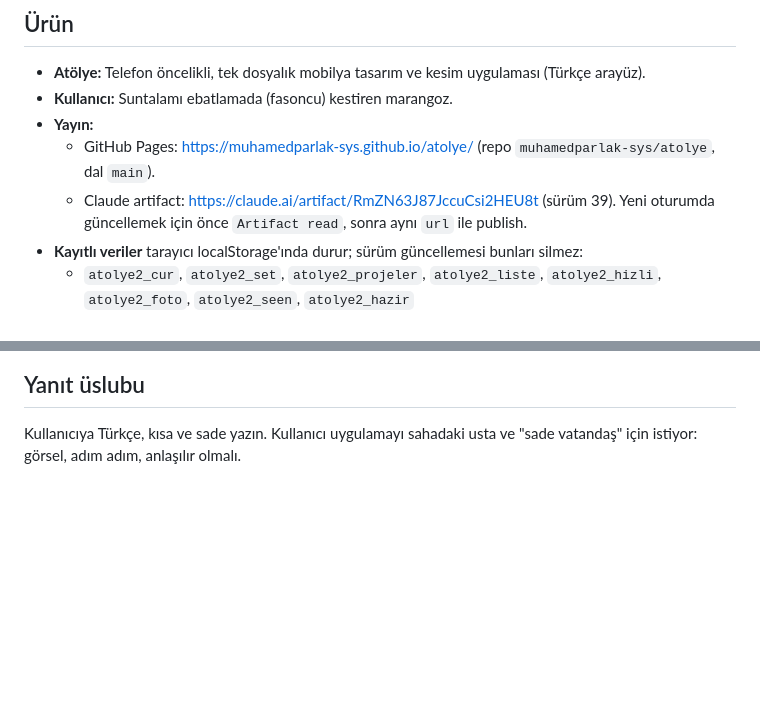
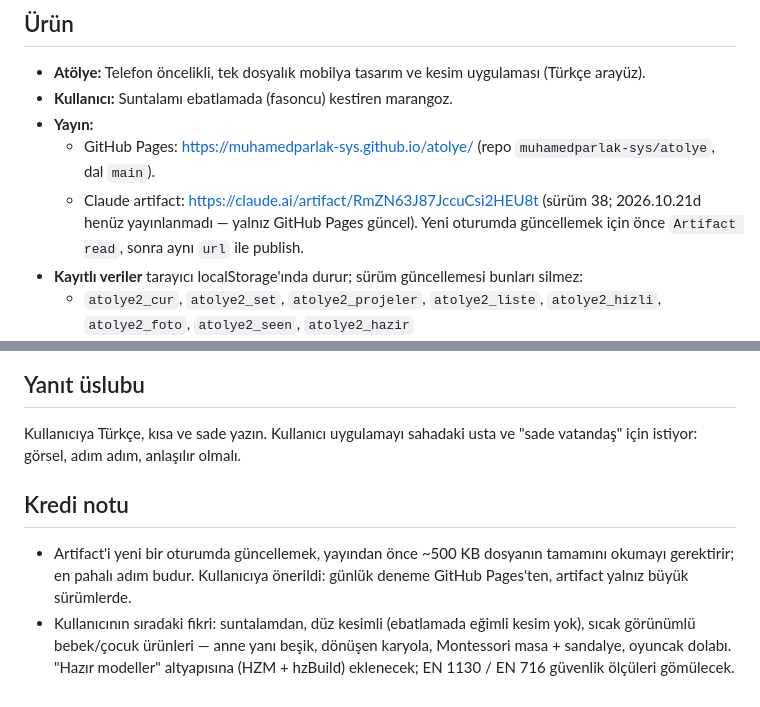
Before and after one commit to muhamedparlak-sys/atolye, a Markdown page: HANDOFF.md, 2 parts joined by grey strips. GitHub-like rendering; blank space fills up the shorter version.

Commit message:
Devir notu: artifact durumu ve sıradaki fikir
Co-Authored-By: Claude Opus 5.5 <noreply@anthropic.com>
Claude-Session: https://claude.ai/code/session_01YaLv8BENo9bB3bdzAaJLGa

```diff
--- a/HANDOFF.md
+++ b/HANDOFF.md
@@ -7,7 +7,7 @@ Bu dosya, uzayan oturumdaki işi yeni bir oturumda kaldığı yerden sürdürmek
 - **Kullanıcı:** Suntalamı ebatlamada (fasoncu) kestiren marangoz.
 - **Yayın:**
   - GitHub Pages: https://muhamedparlak-sys.github.io/atolye/ (repo `muhamedparlak-sys/atolye`, dal `main`).
-  - Claude artifact: https://claude.ai/artifact/RmZN63J87JccuCsi2HEU8t (sürüm 39). Yeni oturumda güncellemek için önce `Artifact read`, sonra aynı `url` ile publish.
+  - Claude artifact: https://claude.ai/artifact/RmZN63J87JccuCsi2HEU8t (sürüm 38; 2026.10.21d henüz yayınlanmadı — yalnız GitHub Pages güncel). Yeni oturumda güncellemek için önce `Artifact read`, sonra aynı `url` ile publish.
 - **Kayıtlı veriler** tarayıcı localStorage'ında durur; sürüm güncellemesi bunları silmez:
   - `atolye2_cur`, `atolye2_set`, `atolye2_projeler`, `atolye2_liste`, `atolye2_hizli`, `atolye2_foto`, `atolye2_seen`, `atolye2_hazir`
   - Yeni alan eklerken eski kayıtla birleştirin, örneğin `Object.assign(varsayılan, kayıtlı)`. `SET.mats` bu şekilde birleştiriliyor.
@@ -120,3 +120,7 @@ Bu dosya, uzayan oturumdaki işi yeni bir oturumda kaldığı yerden sürdürmek
 
 ## Yanıt üslubu
 Kullanıcıya Türkçe, kısa ve sade yazın. Kullanıcı uygulamayı sahadaki usta ve "sade vatandaş" için istiyor: görsel, adım adım, anlaşılır olmalı.
+
+## Kredi notu
+- Artifact'i yeni bir oturumda güncellemek, yayından önce ~500 KB dosyanın tamamını okumayı gerektirir; en pahalı adım budur. Kullanıcıya önerildi: günlük deneme GitHub Pages'ten, artifact yalnız büyük sürümlerde.
+- Kullanıcının sıradaki fikri: suntalamdan, düz kesimli (ebatlamada eğimli kesim yok), sıcak görünümlü bebek/çocuk ürünleri — anne yanı beşik, dönüşen karyola, Montessori masa + sandalye, oyuncak dolabı. "Hazır modeller" altyapısına (HZM + hzBuild) eklenecek; EN 1130 / EN 716 güvenlik ölçüleri gömülecek.
```
